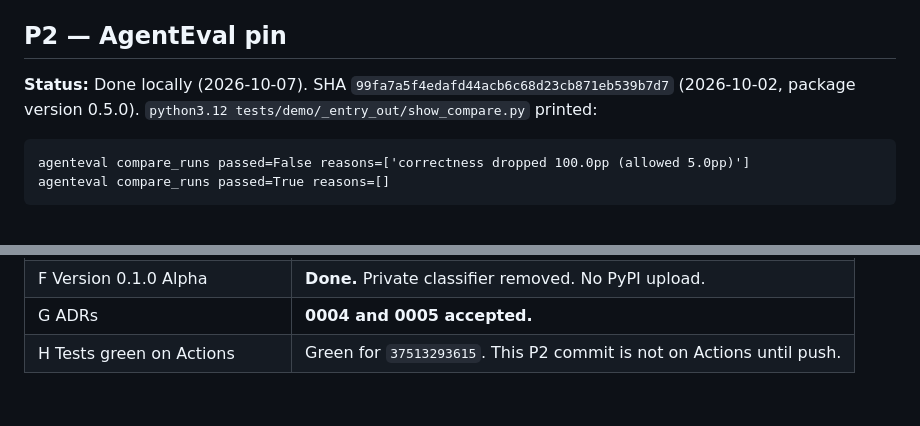
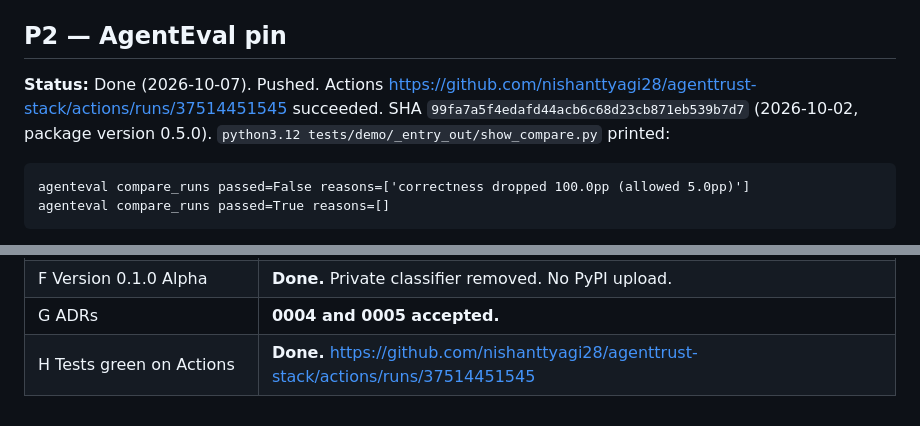
Before and after one commit to nishanttyagi28/agenttrust-stack, a Markdown page: docs/progress.md, 2 parts joined by grey strips. Rendered like a GitHub page.

````diff
--- a/docs/progress.md
+++ b/docs/progress.md
@@ -88,7 +88,7 @@ README has an Alpha status line, the CI badge, and the existing green run https:
 
 ## P2 — AgentEval pin
 
-**Status:** Done locally (2026-10-07). SHA `99fa7a5f4edafd44acb6c68d23cb871eb539b7d7` (2026-10-02, package version 0.5.0). `python3.12 tests/demo/_entry_out/show_compare.py` printed:
+**Status:** Done (2026-10-07). Pushed. Actions https://github.com/nishanttyagi28/agenttrust-stack/actions/runs/37514451545 succeeded. SHA `99fa7a5f4edafd44acb6c68d23cb871eb539b7d7` (2026-10-02, package version 0.5.0). `python3.12 tests/demo/_entry_out/show_compare.py` printed:
 
 ```text
 agenteval compare_runs passed=False reasons=['correctness dropped 100.0pp (allowed 5.0pp)']
@@ -106,4 +106,4 @@ agenteval compare_runs passed=True reasons=[]
 | E Email, delete, deploy seal | Open. Only payment is sealed. |
 | F Version 0.1.0 Alpha | **Done.** Private classifier removed. No PyPI upload. |
 | G ADRs | **0004 and 0005 accepted.** |
-| H Tests green on Actions | Green for `37513293615`. This P2 commit is not on Actions until push. |
+| H Tests green on Actions | **Done.** https://github.com/nishanttyagi28/agenttrust-stack/actions/runs/37514451545 |
````
Also changed, not shown: README.md (+2 -0 lines).
